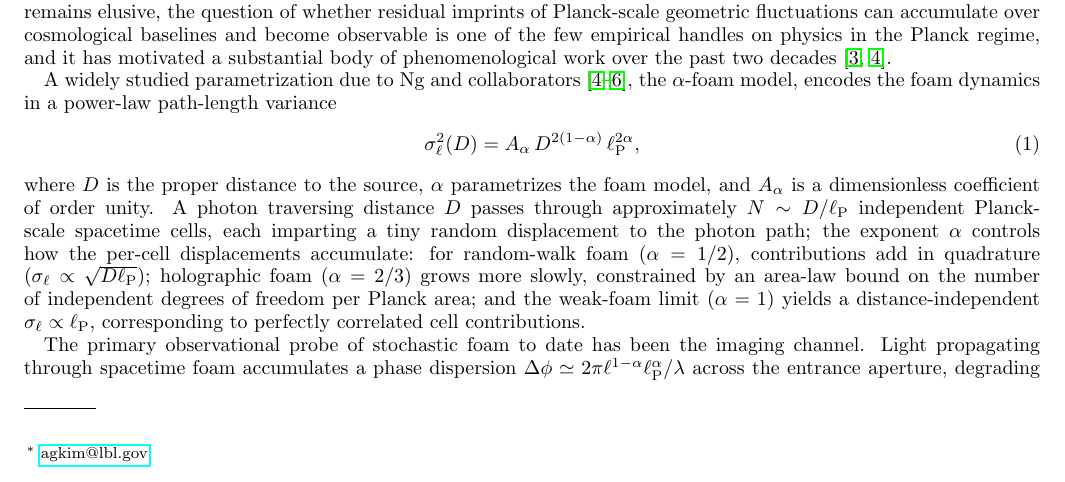
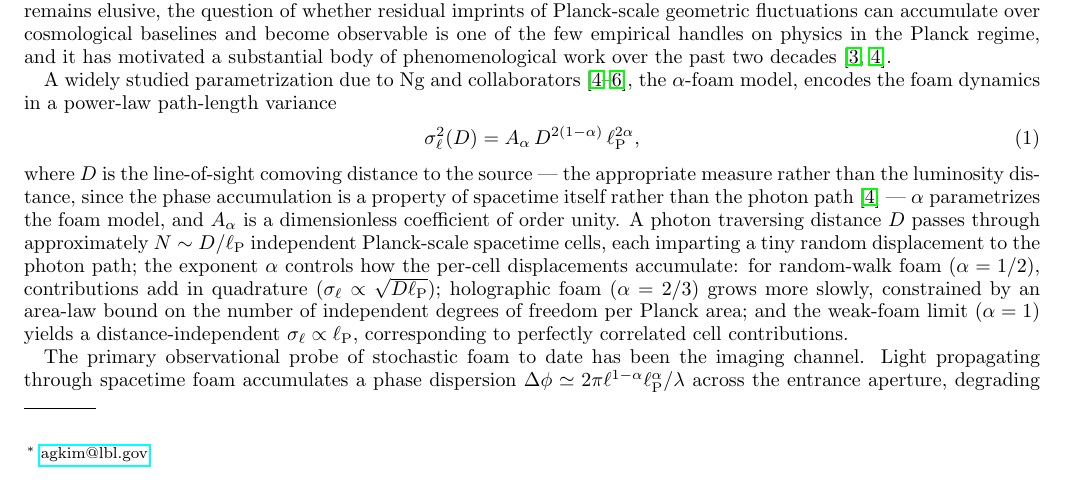
Before and after one commit to AlexGKim/foam, a LaTeX paper (docs/g1/g1.tex): part of page 1 of 15, cut so that both start at the same text. Compiled offline with pdfLaTeX.

Commit message:
Correct the foam-distance measure to comoving (matches Ng & Perlman)
Eq. (NgPerlmanVar) previously called D the "proper distance" and §II.C
framed a "proper distance D replaced by comoving D_C" substitution.
Ng & Perlman (2205.12852) make no such substitution: they argue the
appropriate measure is the line-of-sight comoving distance (vs the
luminosity distance), since the phase accumulation is a property of
spacetime itself rather than the photon path, and use comoving distance
throughout — including the imaging channel. State D as the comoving
distance directly and drop the spurious proper→comoving framing. The
only cosmological modeling choice beyond Ng & Perlman remains the
(1+z')^2 weighting folded into λ_eff (§II.C), which is already flagged.
No numbers, figures, or bounds change.

Co-Authored-By: Claude Opus 4.8 <noreply@anthropic.com>

```diff
--- a/docs/g1/g1.tex
+++ b/docs/g1/g1.tex
@@ -77,8 +77,11 @@ encodes the foam dynamics in a power-law path-length variance
   \sigma_\ell^2(D) = A_\alpha\,D^{2(1-\alpha)}\,\ell_{\rm P}^{2\alpha},
   \label{eq:NgPerlmanVar}
 \end{equation}
-where $D$ is the proper distance to the source, $\alpha$ parametrizes the foam
-model, and $A_\alpha$ is a dimensionless coefficient of order unity.
+where $D$ is the line-of-sight comoving distance to the source --- the
+appropriate measure rather than the luminosity distance, since the phase
+accumulation is a property of spacetime itself rather than the photon
+path~\cite{NgPerlman2022} --- $\alpha$ parametrizes the foam model, and
+$A_\alpha$ is a dimensionless coefficient of order unity.
 A photon traversing distance $D$ passes through approximately
 $N \sim D/\ell_{\rm P}$ independent Planck-scale spacetime cells, each imparting
 a tiny random displacement to the photon path; the exponent $\alpha$ controls
```
Also changed, not shown: docs/g1/g1.pdf, docs/g1/g1.tex (3 more changed lines).
